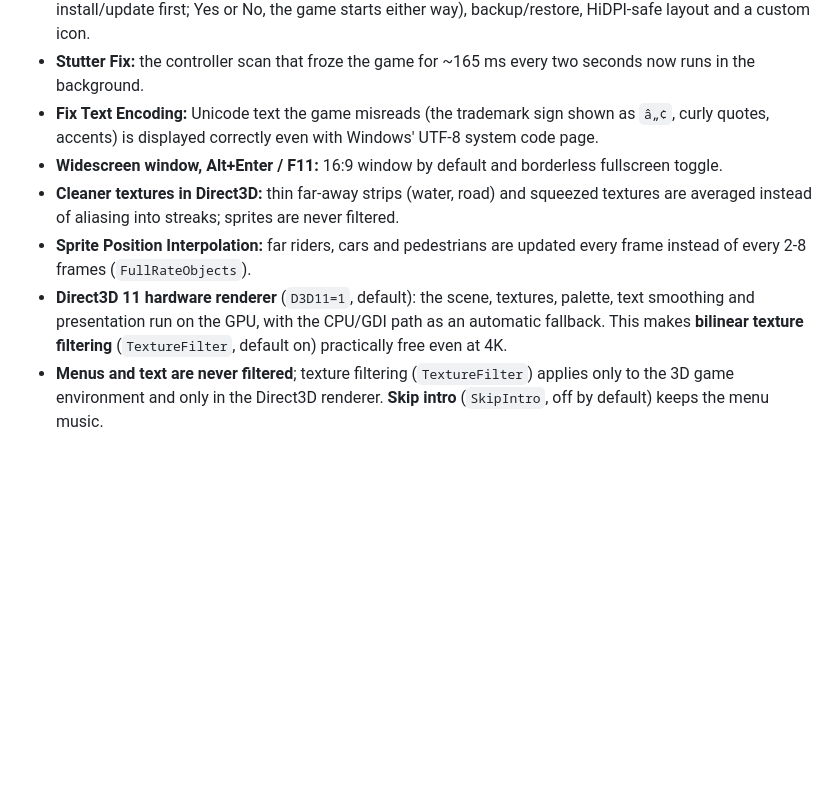
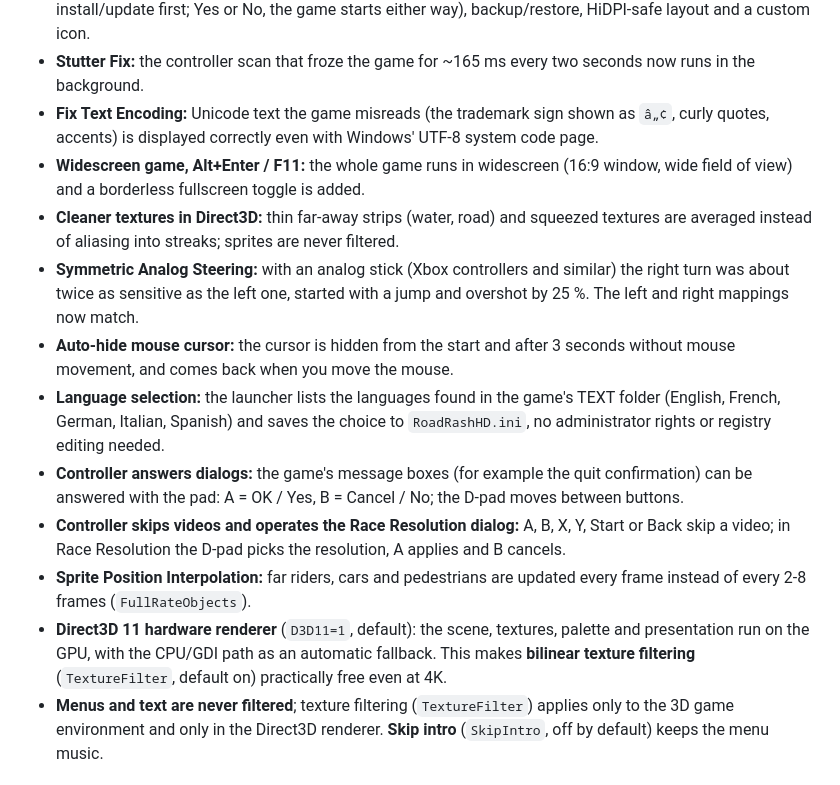
Before and after one commit to magoowa/RoadRash30-MultiFix, a Markdown page: README.md, the part around one of its changes. GitHub-like rendering; blank space fills up the shorter version.

```diff
--- a/README.md
+++ b/README.md
@@ -41,10 +45,15 @@ Added in this fork:
 - **Installer and launcher:** detects GOG, EA app and Steam installations, shows the executable version, has one row per option (read from and saved to `RoadRashHD.ini` live), a **Play** button, detection of the MultiFix installation and its DLL version in the game folder (if it is missing or outdated, Play asks whether to install/update first; Yes or No, the game starts either way), backup/restore, HiDPI-safe layout and a custom icon.
 - **Stutter Fix:** the controller scan that froze the game for ~165 ms every two seconds now runs in the background.
 - **Fix Text Encoding:** Unicode text the game misreads (the trademark sign shown as `â„¢`, curly quotes, accents) is displayed correctly even with Windows' UTF-8 system code page.
-- **Widescreen window, Alt+Enter / F11:** 16:9 window by default and borderless fullscreen toggle.
+- **Widescreen game, Alt+Enter / F11:** the whole game runs in widescreen (16:9 window, wide field of view) and a borderless fullscreen toggle is added.
 - **Cleaner textures in Direct3D:** thin far-away strips (water, road) and squeezed textures are averaged instead of aliasing into streaks; sprites are never filtered.
+- **Symmetric Analog Steering:** with an analog stick (Xbox controllers and similar) the right turn was about twice as sensitive as the left one, started with a jump and overshot by 25 %. The left and right mappings now match.
+- **Auto-hide mouse cursor:** the cursor is hidden from the start and after 3 seconds without mouse movement, and comes back when you move the mouse.
+- **Language selection:** the launcher lists the languages found in the game's TEXT folder (English, French, German, Italian, Spanish) and saves the choice to `RoadRashHD.ini`, no administrator rights or registry editing needed.
+- **Controller answers dialogs:** the game's message boxes (for example the quit confirmation) can be answered with the pad: A = OK / Yes, B = Cancel / No; the D-pad moves between buttons.
+- **Controller skips videos and operates the Race Resolution dialog:** A, B, X, Y, Start or Back skip a video; in Race Resolution the D-pad picks the resolution, A applies and B cancels.
 - **Sprite Position Interpolation:** far riders, cars and pedestrians are updated every frame instead of every 2-8 frames (`FullRateObjects`).
-- **Direct3D 11 hardware renderer** (`D3D11=1`, default): the scene, textures, palette, text smoothing and presentation run on the GPU, with the CPU/GDI path as an automatic fallback. This makes **bilinear texture filtering** (`TextureFilter`, default on) practically free even at 4K.
+- **Direct3D 11 hardware renderer** (`D3D11=1`, default): the scene, textures, palette and presentation run on the GPU, with the CPU/GDI path as an automatic fallback. This makes **bilinear texture filtering** (`TextureFilter`, default on) practically free even at 4K.
 - **Menus and text are never filtered**; texture filtering (`TextureFilter`) applies only to the 3D game environment and only in the Direct3D renderer. **Skip intro** (`SkipIntro`, off by default) keeps the menu music.
 
 ### v1.1.1 Animation Crash Fix
```
Also changed, not shown: other parts of README.md (+14 -6 lines), CHANGELOG.md (added, +28 -0 lines), docs/launcher.png, docs/logo.png (added), 12 other files.
